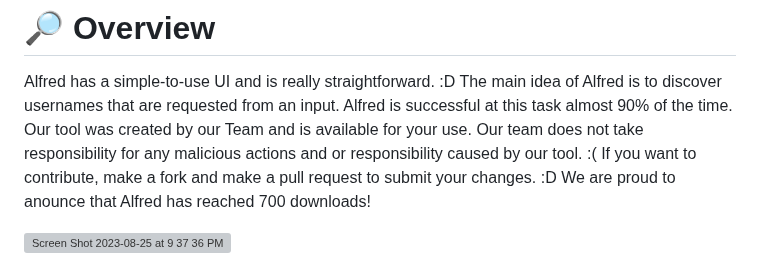
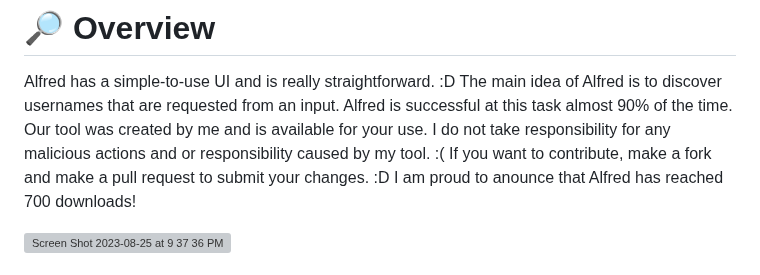
Before and after one commit to Alfredredbird/tookie-osint, a Markdown page: README.md, the part around the change. Drawn GitHub-style; grey boxes are pictures that could not be loaded.

```diff
--- a/README.md
+++ b/README.md
@@ -17,9 +17,9 @@
 Alfred has a simple-to-use UI and is really straightforward. :D
 The main idea of Alfred is to discover usernames that are requested from an input.
 Alfred is successful at this task almost 90% of the time.
-Our tool was created by our Team and is available for your use.
-Our team does not take responsibility for any malicious actions and or responsibility caused by our tool. :(
-If you want to contribute, make a fork and make a pull request to submit your changes. :D We are proud to anounce that Alfred has reached 700 downloads!
+Our tool was created by me and is available for your use.
+I do not take responsibility for any malicious actions and or responsibility caused by my tool. :(
+If you want to contribute, make a fork and make a pull request to submit your changes. :D I am proud to anounce that Alfred has reached 700 downloads!
 
 
 ![Screen Shot 2023-08-25 at 9 37 36 PM](https://github.com/Alfredredbird/alfred/assets/105014217/136c266d-ba5f-478c-9bbf-ad4d0f5c5ad3)
```
